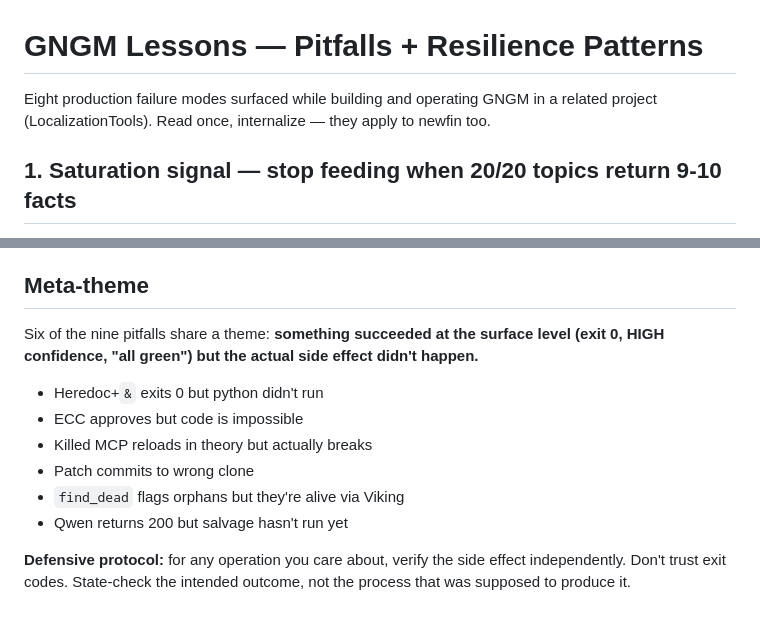
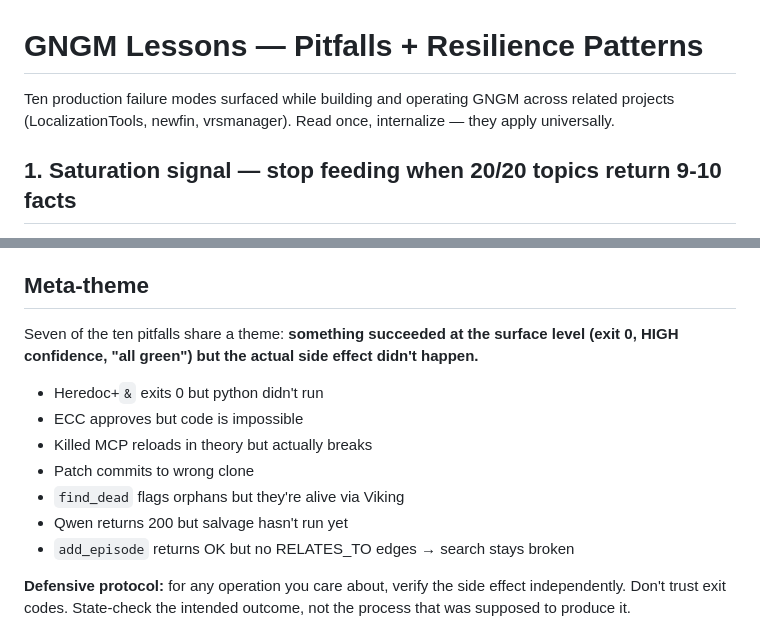
Before and after one commit to NeilVibe/gngm, a Markdown page: docs/04-LESSONS.md, 2 parts joined by grey strips. Rendered like a GitHub page.

```diff
--- a/docs/04-LESSONS.md
+++ b/docs/04-LESSONS.md
@@ -1,6 +1,6 @@
 # GNGM Lessons — Pitfalls + Resilience Patterns
 
-Eight production failure modes surfaced while building and operating GNGM in a related project (LocalizationTools). Read once, internalize — they apply to newfin too.
+Ten production failure modes surfaced while building and operating GNGM across related projects (LocalizationTools, newfin, vrsmanager). Read once, internalize — they apply universally.
 
 ## 1. Saturation signal — stop feeding when 20/20 topics return 9-10 facts
 
@@ -171,6 +241,6 @@ Never delete. Append-only correction pattern beats destructive edit.
 ## Meta-theme
 
-Six of the nine pitfalls share a theme: **something succeeded at the surface level (exit 0, HIGH confidence, "all green") but the actual side effect didn't happen.**
+Seven of the ten pitfalls share a theme: **something succeeded at the surface level (exit 0, HIGH confidence, "all green") but the actual side effect didn't happen.**
 
 - Heredoc+`&` exits 0 but python didn't run
 - ECC approves but code is impossible
@@ -178,6 +248,7 @@ Six of the nine pitfalls share a theme: **something succeeded at the surface lev
 - Patch commits to wrong clone
 - `find_dead` flags orphans but they're alive via Viking
 - Qwen returns 200 but salvage hasn't run yet
+- `add_episode` returns OK but no RELATES_TO edges → search stays broken
 
 **Defensive protocol:** for any operation you care about, verify the side effect independently. Don't trust exit codes. State-check the intended outcome, not the process that was supposed to produce it.
 
```
Also changed, not shown: other parts of docs/04-LESSONS.md (+70 -0 lines), README.md (+2 -2 lines).
